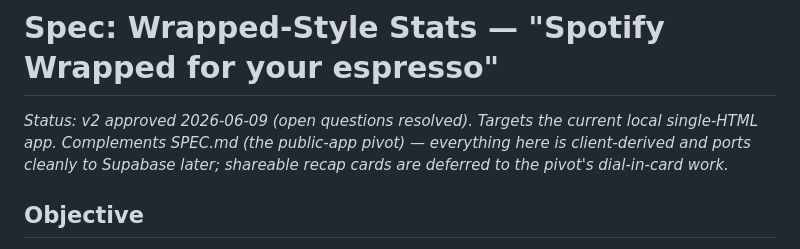
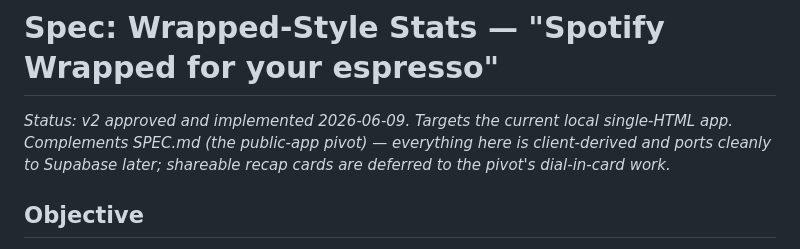
Before and after one commit to meltangonan/coffee, a Markdown page: SPEC-gamified-stats.md, the part around one of its changes. GitHub-like rendering.

```diff
--- a/SPEC-gamified-stats.md
+++ b/SPEC-gamified-stats.md
@@ -1,6 +1,6 @@
 # Spec: Wrapped-Style Stats — "Spotify Wrapped for your espresso"
 
-*Status: v2 approved 2026-06-09 (open questions resolved). Targets the current local single-HTML app. Complements
+*Status: v2 approved and implemented 2026-06-09. Targets the current local single-HTML app. Complements
 SPEC.md (the public-app pivot) — everything here is client-derived and ports cleanly to
 Supabase later; shareable recap cards are deferred to the pivot's dial-in-card work.*
 
```
Also changed, not shown: other parts of SPEC-gamified-stats.md (+17 -17 lines), CLAUDE.md (+17 -6 lines).
